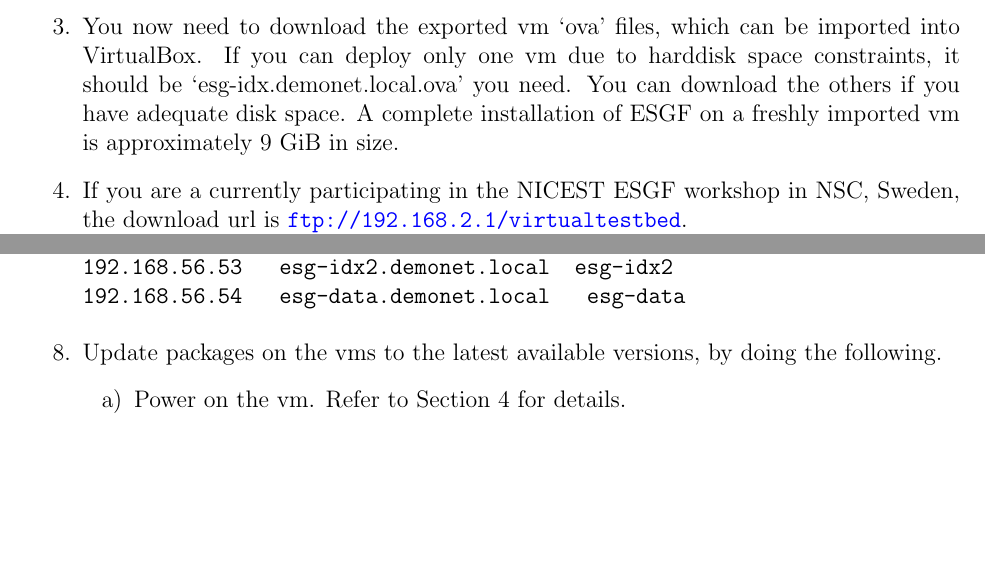
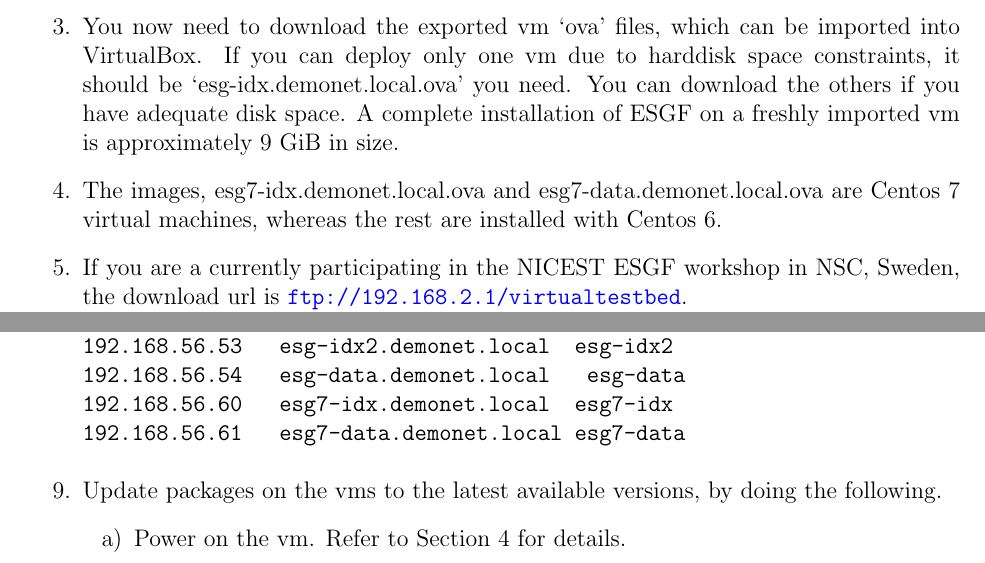
Before and after one commit to snic-nsc/esgfcodesprint, a LaTeX book (docsource/checklist.tex, which reads docsource/doc.tex): two parts of pages 4 and 5 of 12, joined at a grey line, cut so that both start at the same text, the shorter picture padded with empty space. Compiled offline with pdfLaTeX.

Commit message:
update doc to mention the c7 vms

```diff
--- a/docsource/doc.tex
+++ b/docsource/doc.tex
@@ -52,6 +52,7 @@ loopback mappings (ipv4)
         127.0.0.1=2
 \end{verbatimtab}
 \item You now need to download the exported vm `ova' files, which can be imported into VirtualBox. If you can deploy only one vm due to harddisk space constraints, it should be `esg-idx.demonet.local.ova' you need. You can download the others if you have adequate disk space. A complete installation of ESGF on a freshly imported vm is approximately 9 GiB in size.
+\item The images, esg7-idx.demonet.local.ova and esg7-data.demonet.local.ova are Centos 7 virtual machines, whereas the rest are installed with Centos 6.
 \item If you are a currently participating in the NICEST ESGF workshop in NSC, Sweden, the download url is \url{ftp://192.168.2.1/virtualtestbed}. \\ \greenline{If you are viewing this document outside the workshop, the url is} \\ \url{http://esg-dn2.nsc.liu.se/virtualtestbed}
 \newpage
 \item Import the virtual machine(s) in this manner
@@ -101,6 +102,8 @@ Successfully imported the appliance.
 192.168.56.52   esg-idx.demonet.local   esg-idx
 192.168.56.53   esg-idx2.demonet.local  esg-idx2
 192.168.56.54   esg-data.demonet.local   esg-data
+192.168.56.60   esg7-idx.demonet.local  esg7-idx
+192.168.56.61   esg7-data.demonet.local esg7-data
 \end{verbatimtab}
 \item Update packages on the vms to the latest available versions, by doing the following.
 \begin{enumerate}
```
